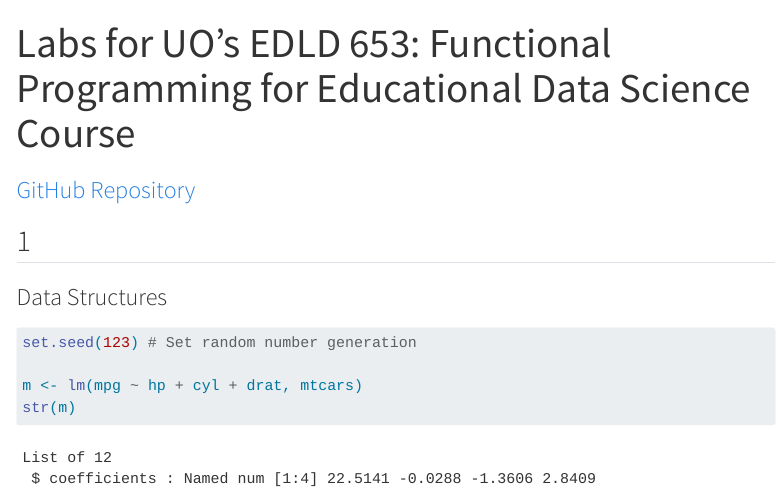
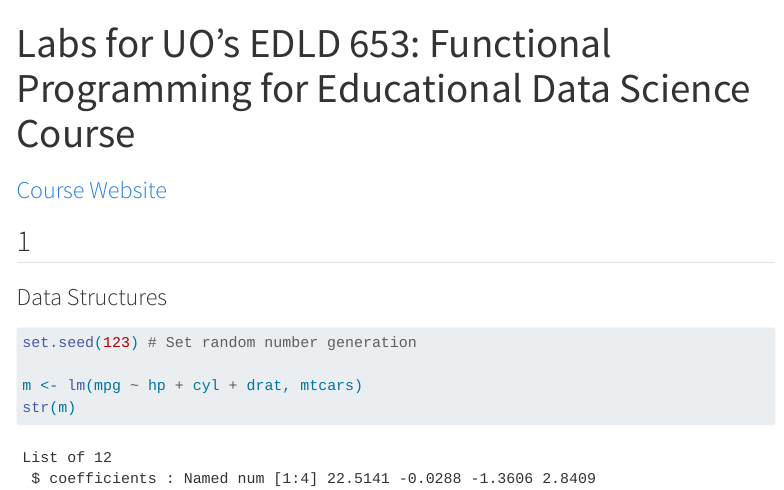
Before and after one commit to alemarieceria/functional_programming_in_r, a Quarto document (index.qmd): the page in a window 1100 px wide, from its top. Rendered offline with R 4.5, knitr and Pandoc in place of Quarto, with nearby package versions; menus at the side of the page are left out; long lines of code are wrapped.

Commit message:
Update course link

```diff
--- a/index.qmd
+++ b/index.qmd
@@ -1,6 +1,6 @@
 ---
 title: "Labs for UO's EDLD 653: Functional Programming for Educational Data Science Course"
-subtitle: "[GitHub Repository](https://fp-2022.netlify.app/)"
+subtitle: "[Course Website](https://fp-2022.netlify.app/)"
 format: html
 execute:
   warning: false
```
